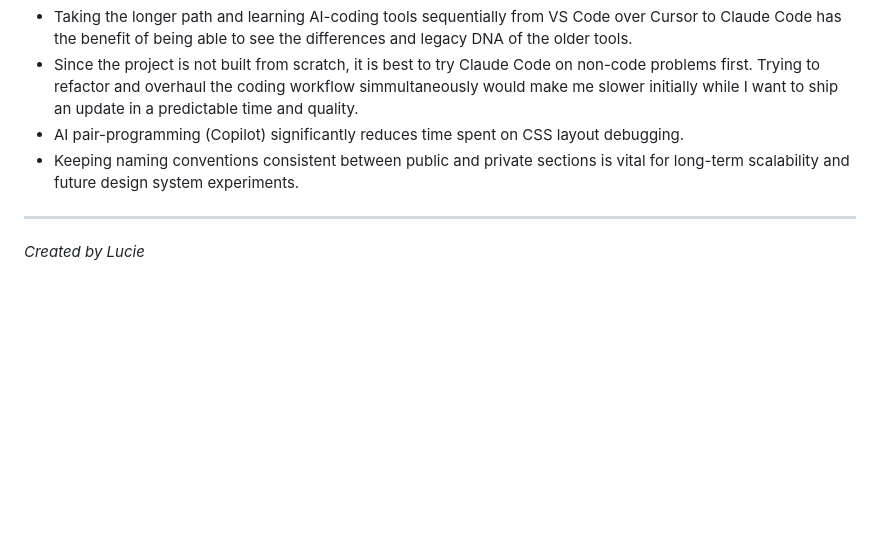
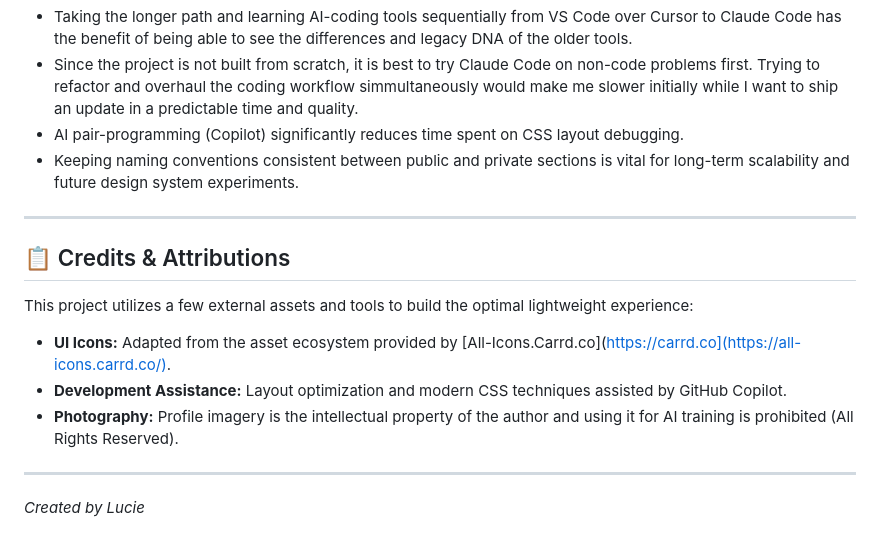
Before and after one commit to iamlucie/website, a Markdown page: README.md, the part around the change. Drawn GitHub-style; blank space fills up the shorter version.

Commit message:
Add credits and attributions to README
Added credits and attributions section to README.

```diff
--- a/README.md
+++ b/README.md
@@ -54,4 +54,13 @@ Incorporated advanced AI tools to analyze market, define positioning, and to exp
 * Keeping naming conventions consistent between public and private sections is vital for long-term scalability and future design system experiments.
 
 ---
+
+## 📋 Credits & Attributions
+
+This project utilizes a few external assets and tools to build the optimal lightweight experience:
+* **UI Icons:** Adapted from the asset ecosystem provided by [All-Icons.Carrd.co](https://carrd.co](https://all-icons.carrd.co/).
+* **Development Assistance:** Layout optimization and modern CSS techniques assisted by GitHub Copilot.
+* **Photography:** Profile imagery is the intellectual property of the author and using it for AI training is prohibited (All Rights Reserved).
+
+---
 *Created by Lucie*
```
